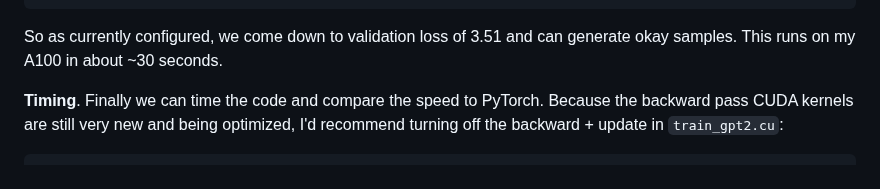
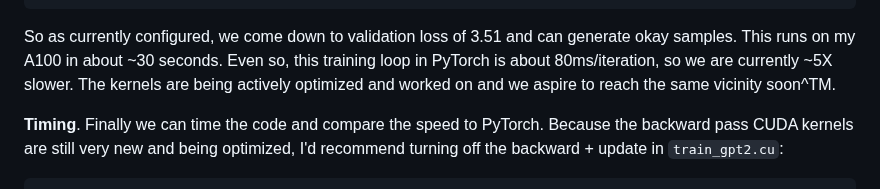
Before and after one commit to karpathy/llm.c, a Markdown page: README.md, the part around the change. Drawn GitHub-style.

Commit message:
make comment on comparison to PyTorch runtime with kernels as they are right now

````diff
--- a/README.md
+++ b/README.md
@@ -149,7 +149,7 @@ And being gone to find some gentleman to his place
 Zilled me with his eagle; and thus to find my light
 ```
 
-So as currently configured, we come down to validation loss of 3.51 and can generate okay samples. This runs on my A100 in about ~30 seconds.
+So as currently configured, we come down to validation loss of 3.51 and can generate okay samples. This runs on my A100 in about ~30 seconds. Even so, this training loop in PyTorch is about 80ms/iteration, so we are currently ~5X slower. The kernels are being actively optimized and worked on and we aspire to reach the same vicinity soon^TM.
 
 **Timing**. Finally we can time the code and compare the speed to PyTorch. Because the backward pass CUDA kernels are still very new and being optimized, I'd recommend turning off the backward + update in `train_gpt2.cu`:
 
````
